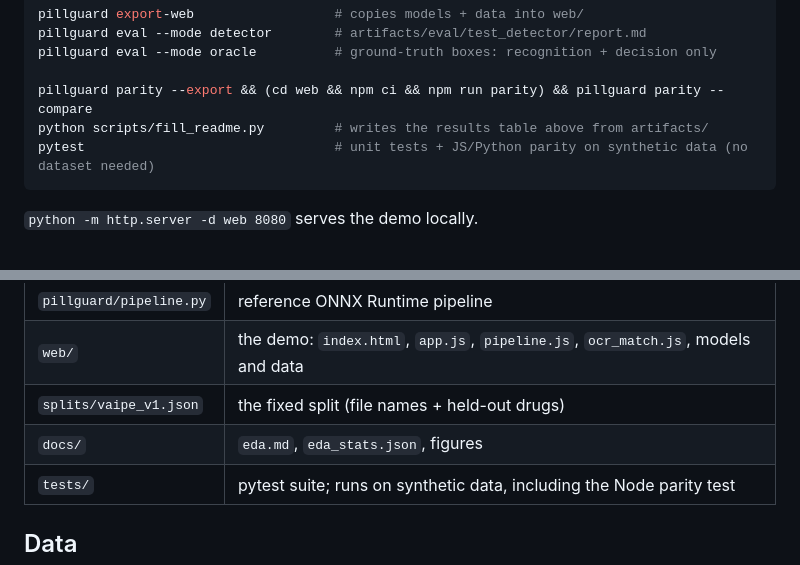
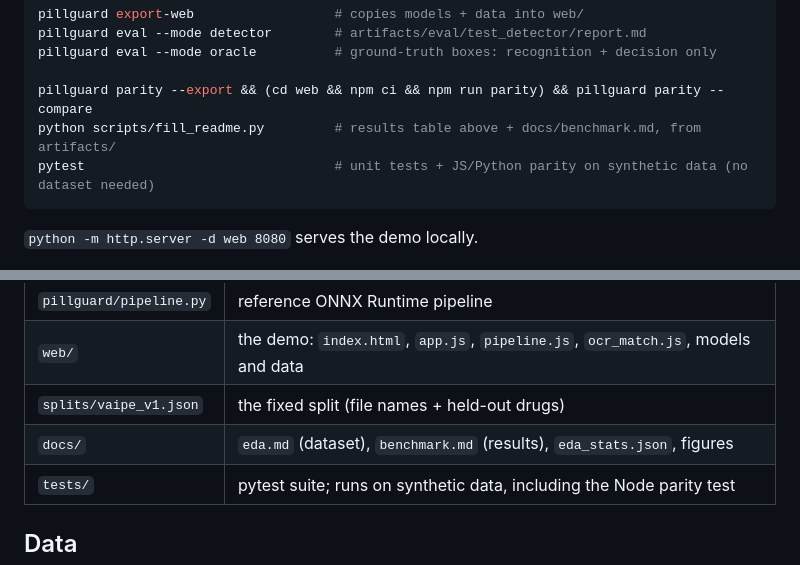
Before and after one commit to Tehma123/PillGuard, a Markdown page: README.md, 2 parts joined by grey strips. Rendered like a GitHub page.

````diff
--- a/README.md
+++ b/README.md
@@ -103,7 +103,7 @@ pillguard eval --mode detector        # artifacts/eval/test_detector/report.md
 pillguard eval --mode oracle          # ground-truth boxes: recognition + decision only
 
 pillguard parity --export && (cd web && npm ci && npm run parity) && pillguard parity --compare
-python scripts/fill_readme.py         # writes the results table above from artifacts/
+python scripts/fill_readme.py         # results table above + docs/benchmark.md, from artifacts/
 pytest                                # unit tests + JS/Python parity on synthetic data (no dataset needed)
 ```
 
@@ -122,7 +122,7 @@ pytest                                # unit tests + JS/Python parity on synthet
 | `pillguard/pipeline.py` | reference ONNX Runtime pipeline |
 | `web/` | the demo: `index.html`, `app.js`, `pipeline.js`, `ocr_match.js`, models and data |
 | `splits/vaipe_v1.json` | the fixed split (file names + held-out drugs) |
-| `docs/` | `eda.md`, `eda_stats.json`, figures |
+| `docs/` | `eda.md` (dataset), `benchmark.md` (results), `eda_stats.json`, figures |
 | `tests/` | pytest suite; runs on synthetic data, including the Node parity test |
 
 ## Data
````
Also changed, not shown: other parts of README.md (+1 -1 lines), docs/benchmark.md (added, +101 -0 lines), docs/figures/benchmark_reliability.png (added), docs/figures/benchmark_risk_coverage.png (added), 7 other files.
